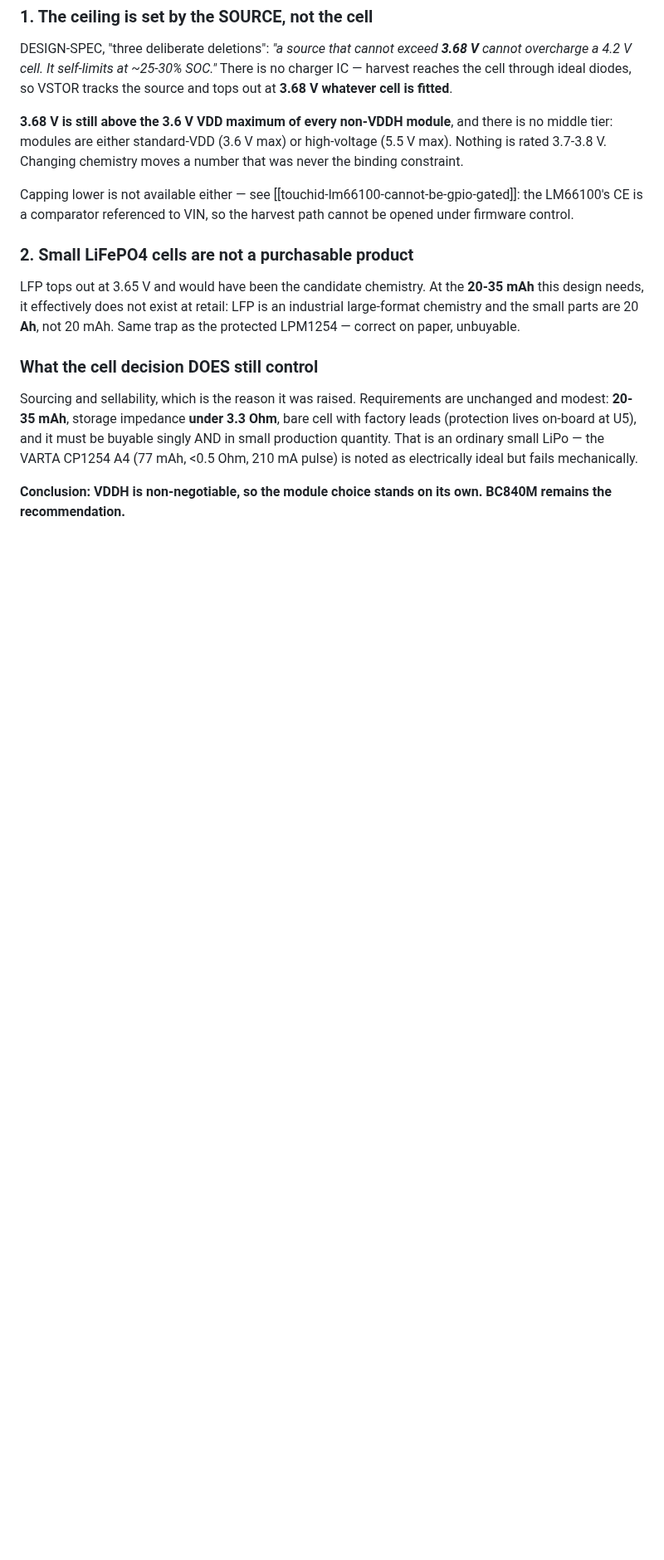
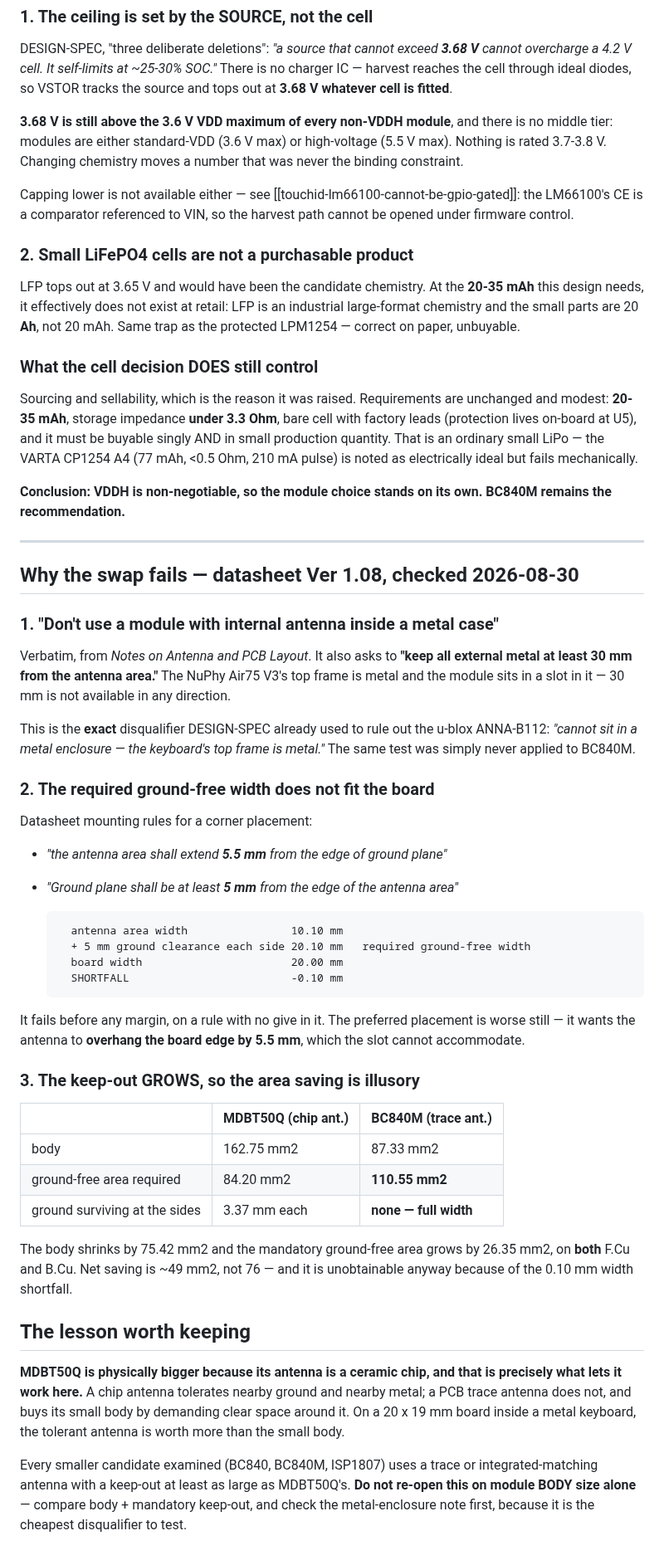
Before and after one commit to Drivera0/touch-id-public, a Markdown page: cad/pcb-v3/MCU-SWAP-BC840M.md, the part around one of its changes. Shown at 83% size. GitHub-like rendering; blank space fills up the shorter version.

Commit message:
REJECT the BC840M swap: smaller module, LARGER board footprint
I recommended BC840M on body area. The datasheet check I proposed before
committing is what caught that it was wrong, three ways:

1. 'Don't use a module with internal antenna inside a metal case', plus 'keep
   all external metal at least 30mm from the antenna area'. The keyboard's top
   frame is metal. This is the SAME disqualifier DESIGN-SPEC already used to
   rule out ANNA-B112 -- it was never applied to BC840M.

2. Corner mounting wants the antenna area 5.5mm clear of the ground plane edge
   AND ground >=5mm from each side of the antenna area:
       10.10 antenna + 5 + 5 = 20.10 mm required ground-free width
       board is 20.00 -- short by 0.10 mm, before any margin.
   The preferred placement is worse: the antenna must OVERHANG the board by
   5.5mm, which the slot cannot do.

3. The saving is illusory. Body drops 162.75 -> 87.33 mm2, but the mandatory
   ground-free area RISES 84.20 -> 110.55 mm2 on both F.Cu and B.Cu, and no
   ground survives at the sides.

The reason is the antenna type: MDBT50Q uses a CERAMIC CHIP antenna, every
smaller candidate uses a PCB TRACE antenna. A chip antenna tolerates nearby
ground and metal; a trace antenna buys its small body by demanding clear space.
On a 20x19 board inside a metal frame, tolerance beats compactness.

Keep the MDBT50Q-1MV2.

```diff
--- a/cad/pcb-v3/MCU-SWAP-BC840M.md
+++ b/cad/pcb-v3/MCU-SWAP-BC840M.md
@@ -147,3 +153,60 @@ electrically ideal but fails mechanically.
 
 **Conclusion: VDDH is non-negotiable, so the module choice stands on its own.
 BC840M remains the recommendation.**
+
+
+---
+
+## Why the swap fails — datasheet Ver 1.08, checked 2026-08-30
+
+### 1. "Don't use a module with internal antenna inside a metal case"
+
+Verbatim, from *Notes on Antenna and PCB Layout*. It also asks to **"keep all
+external metal at least 30 mm from the antenna area."** The NuPhy Air75 V3's top
+frame is metal and the module sits in a slot in it — 30 mm is not available in
+any direction.
+
+This is the **exact** disqualifier DESIGN-SPEC already used to rule out the
+u-blox ANNA-B112: *"cannot sit in a metal enclosure — the keyboard's top frame
+is metal."* The same test was simply never applied to BC840M.
+
+### 2. The required ground-free width does not fit the board
+
+Datasheet mounting rules for a corner placement:
+* *"the antenna area shall extend **5.5 mm** from the edge of ground plane"*
+* *"Ground plane shall be at least **5 mm** from the edge of the antenna area"*
+
+        antenna area width                10.10 mm
+        + 5 mm ground clearance each side 20.10 mm   required ground-free width
+        board width                       20.00 mm
+        SHORTFALL                         -0.10 mm
+
+It fails before any margin, on a rule with no give in it. The preferred
+placement is worse still — it wants the antenna to **overhang the board edge by
+5.5 mm**, which the slot cannot accommodate.
+
+### 3. The keep-out GROWS, so the area saving is illusory
+
+|  | MDBT50Q (chip ant.) | BC840M (trace ant.) |
+|---|---|---|
+| body | 162.75 mm2 | 87.33 mm2 |
+| ground-free area required | 84.20 mm2 | **110.55 mm2** |
+| ground surviving at the sides | 3.37 mm each | **none — full width** |
+
+The body shrinks by 75.42 mm2 and the mandatory ground-free area grows by
+26.35 mm2, on **both** F.Cu and B.Cu. Net saving is ~49 mm2, not 76 — and it is
+unobtainable anyway because of the 0.10 mm width shortfall.
+
+## The lesson worth keeping
+
+**MDBT50Q is physically bigger because its antenna is a ceramic chip, and that
+is precisely what lets it work here.** A chip antenna tolerates nearby ground
+and nearby metal; a PCB trace antenna does not, and buys its small body by
+demanding clear space around it. On a 20 x 19 mm board inside a metal keyboard,
+the tolerant antenna is worth more than the small body.
+
+Every smaller candidate examined (BC840, BC840M, ISP1807) uses a trace or
+integrated-matching antenna with a keep-out at least as large as MDBT50Q's.
+**Do not re-open this on module BODY size alone** — compare body + mandatory
+keep-out, and check the metal-enclosure note first, because it is the cheapest
+disqualifier to test.
```
Also changed, not shown: other parts of cad/pcb-v3/MCU-SWAP-BC840M.md (+8 -2 lines).
